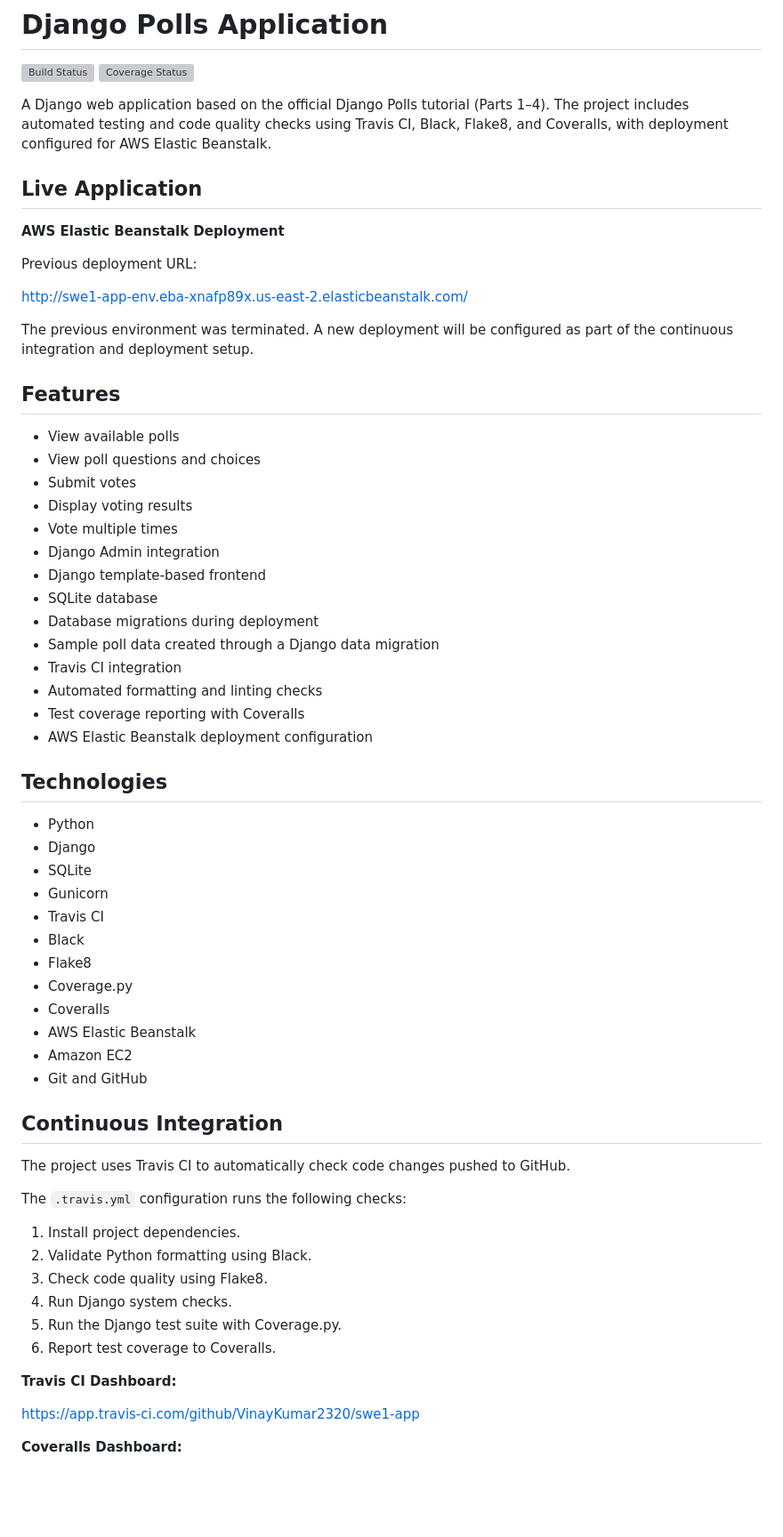
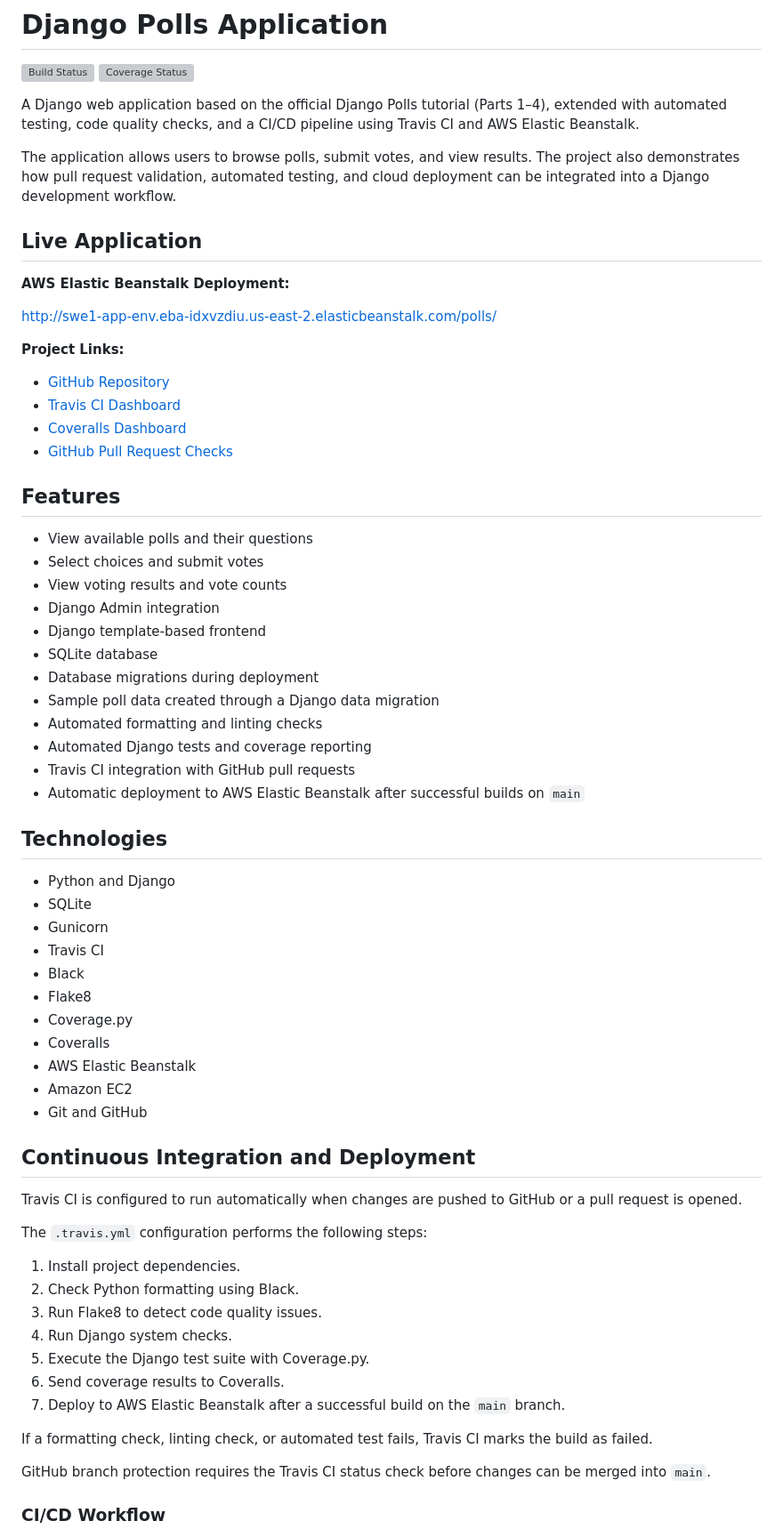
Before and after one commit to VinayKumar2320/swe1-app, a Markdown page: README.md, the part around one of its changes. Shown at 89% size. Rendered like a GitHub page; blank space fills up the shorter version; grey boxes are pictures that could not be loaded.

Commit message:
Update README with CI/CD and AWS deployment details

```diff
--- a/README.md
+++ b/README.md
@@ -3,39 +3,41 @@
 [![Build Status](https://app.travis-ci.com/VinayKumar2320/swe1-app.svg?branch=main)](https://app.travis-ci.com/github/VinayKumar2320/swe1-app)
 [![Coverage Status](https://coveralls.io/repos/github/VinayKumar2320/swe1-app/badge.svg?branch=main)](https://coveralls.io/github/VinayKumar2320/swe1-app?branch=main)
 
-A Django web application based on the official Django Polls tutorial (Parts 1–4). The project includes automated testing and code quality checks using Travis CI, Black, Flake8, and Coveralls, with deployment configured for AWS Elastic Beanstalk.
+A Django web application based on the official Django Polls tutorial (Parts 1–4), extended with automated testing, code quality checks, and a CI/CD pipeline using Travis CI and AWS Elastic Beanstalk.
+
+The application allows users to browse polls, submit votes, and view results. The project also demonstrates how pull request validation, automated testing, and cloud deployment can be integrated into a Django development workflow.
 
 ## Live Application
 
-**AWS Elastic Beanstalk Deployment**
+**AWS Elastic Beanstalk Deployment:**
 
-Previous deployment URL:
+http://swe1-app-env.eba-idxvzdiu.us-east-2.elasticbeanstalk.com/polls/
 
-http://swe1-app-env.eba-xnafp89x.us-east-2.elasticbeanstalk.com/
+**Project Links:**
 
-The previous environment was terminated. A new deployment will be configured as part of the continuous integration and deployment setup.
+- [GitHub Repository](https://github.com/VinayKumar2320/swe1-app)
+- [Travis CI Dashboard](https://app.travis-ci.com/github/VinayKumar2320/swe1-app)
+- [Coveralls Dashboard](https://coveralls.io/github/VinayKumar2320/swe1-app)
+- [GitHub Pull Request Checks](https://github.com/VinayKumar2320/swe1-app/pull/3/checks)
 
 ## Features
 
-- View available polls
-- View poll questions and choices
-- Submit votes
-- Display voting results
-- Vote multiple times
+- View available polls and their questions
+- Select choices and submit votes
+- View voting results and vote counts
 - Django Admin integration
 - Django template-based frontend
 - SQLite database
 - Database migrations during deployment
 - Sample poll data created through a Django data migration
-- Travis CI integration
 - Automated formatting and linting checks
-- Test coverage reporting with Coveralls
-- AWS Elastic Beanstalk deployment configuration
+- Automated Django tests and coverage reporting
+- Travis CI integration with GitHub pull requests
+- Automatic deployment to AWS Elastic Beanstalk after successful builds on `main`
 
 ## Technologies
 
-- Python
-- Django
+- Python and Django
 - SQLite
 - Gunicorn
 - Travis CI
@@ -47,22 +49,23 @@ The previous environment was terminated. A new deployment will be configured as
 - Amazon EC2
 - Git and GitHub
 
-## Continuous Integration
+## Continuous Integration and Deployment
 
-The project uses Travis CI to automatically check code changes pushed to GitHub.
+Travis CI is configured to run automatically when changes are pushed to GitHub or a pull request is opened.
 
-The `.travis.yml` configuration runs the following checks:
+The `.travis.yml` configuration performs the following steps:
 
 1. Install project dependencies.
-2. Validate Python formatting using Black.
-3. Check code quality using Flake8.
+2. Check Python formatting using Black.
+3. Run Flake8 to detect code quality issues.
 4. Run Django system checks.
-5. Run the Django test suite with Coverage.py.
-6. Report test coverage to Coveralls.
+5. Execute the Django test suite with Coverage.py.
+6. Send coverage results to Coveralls.
+7. Deploy to AWS Elastic Beanstalk after a successful build on the `main` branch.
 
-**Travis CI Dashboard:**
+If a formatting check, linting check, or automated test fails, Travis CI marks the build as failed.
 
-https://app.travis-ci.com/github/VinayKumar2320/swe1-app
+GitHub branch protection requires the Travis CI status check before changes can be merged into `main`.
 
-**Coveralls Dashboard:**
+### CI/CD Workflow
 
```
Also changed, not shown: other parts of README.md (+109 -36 lines).
